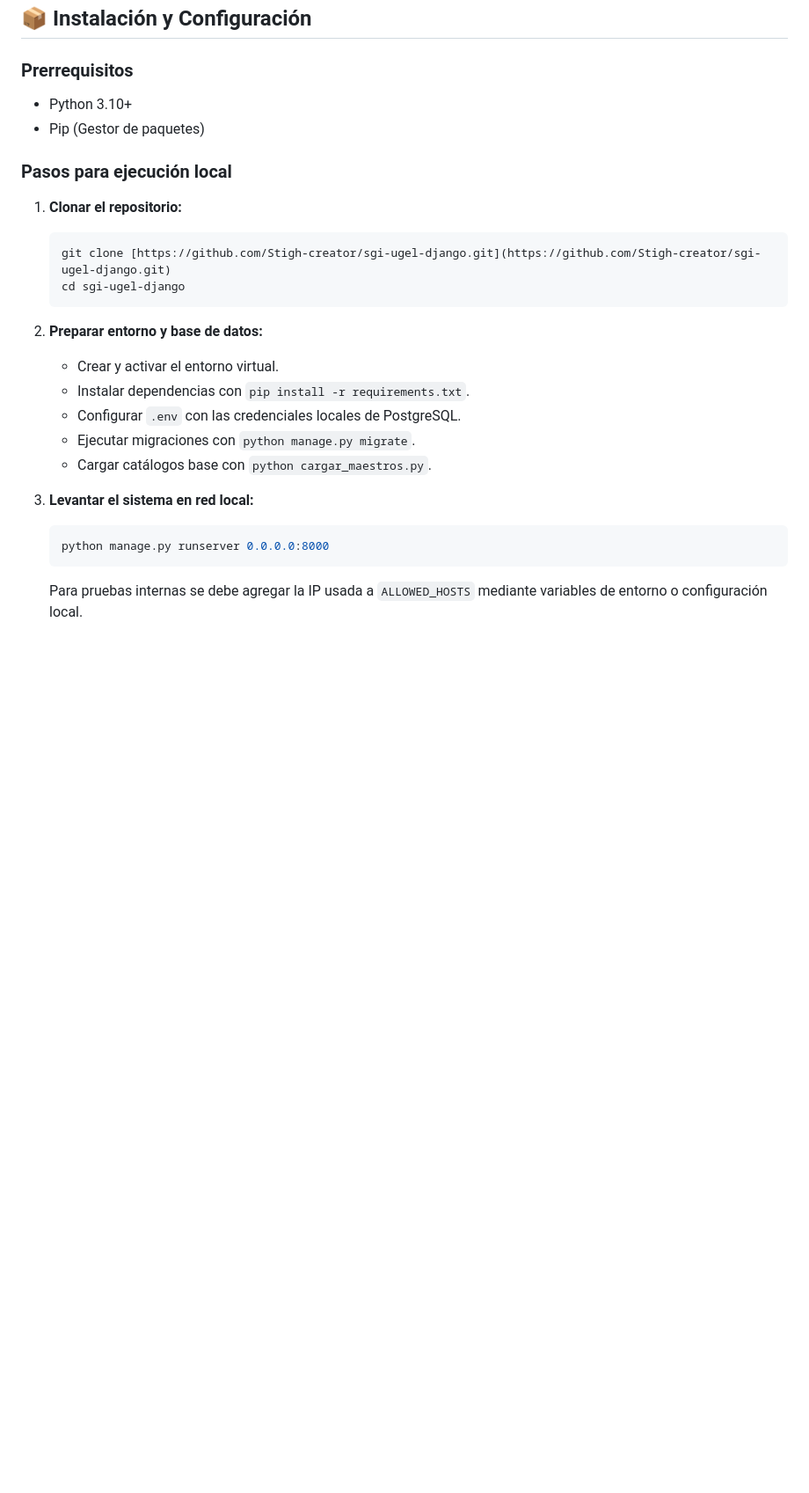
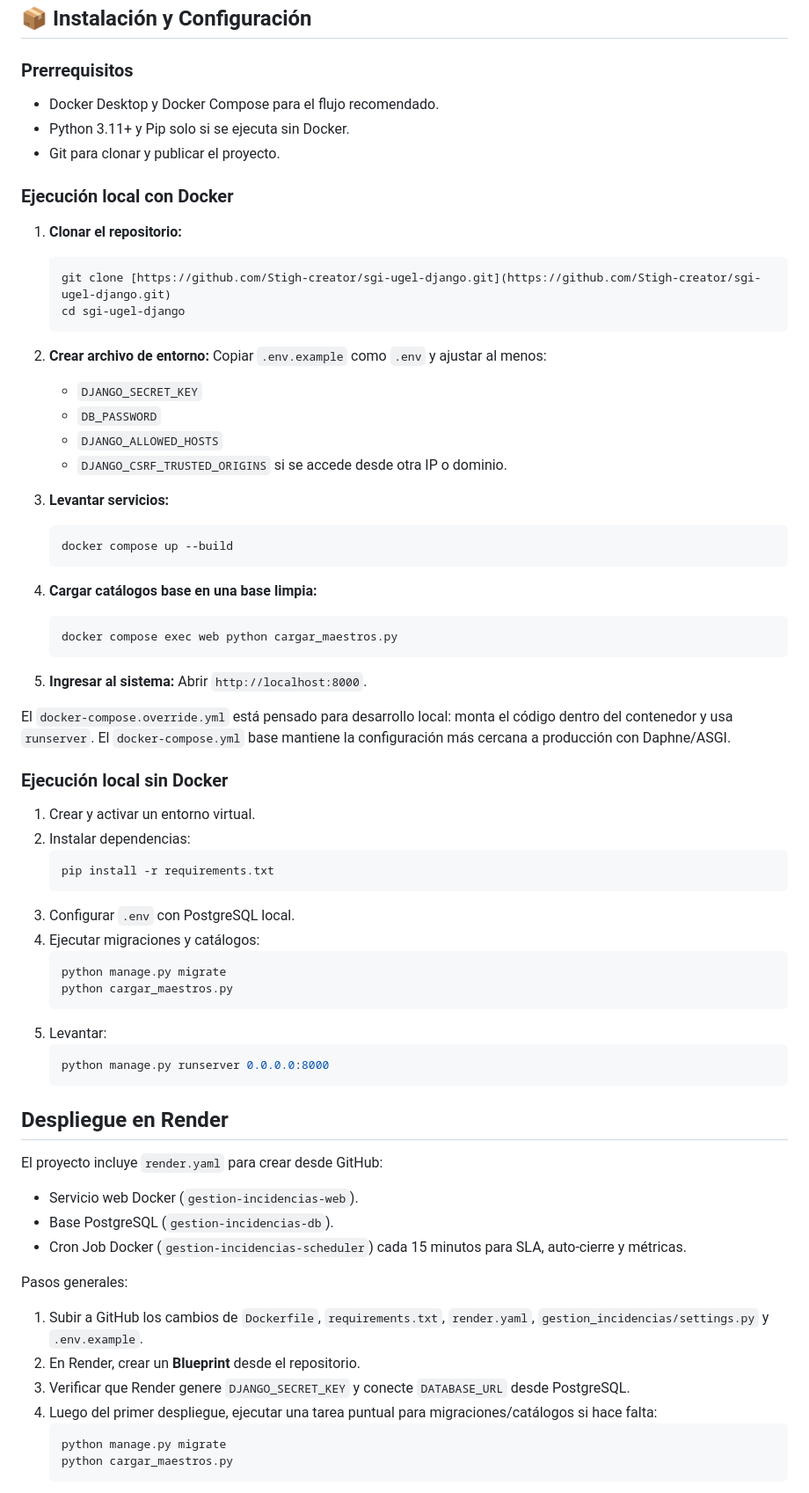
Before and after one commit to Stigh-creator/sgi-ugel-django, a Markdown page: README.md, the part around one of its changes. Shown at 88% size. Rendered like a GitHub page; blank space fills up the shorter version.

Commit message:
Actualizando readme y contexto

````diff
--- a/README.md
+++ b/README.md
@@ -179,10 +190,11 @@ Validar restauración periódicamente en un entorno de prueba. Un backup que no
 ## 📦 Instalación y Configuración
 
 ### Prerrequisitos
-- Python 3.10+
-- Pip (Gestor de paquetes)
+- Docker Desktop y Docker Compose para el flujo recomendado.
+- Python 3.11+ y Pip solo si se ejecuta sin Docker.
+- Git para clonar y publicar el proyecto.
 
-### Pasos para ejecución local
+### Ejecución local con Docker
 
 1. **Clonar el repositorio:**
    ```bash
@@ -190,16 +202,62 @@ Validar restauración periódicamente en un entorno de prueba. Un backup que no
    cd sgi-ugel-django
    ```
 
-2. **Preparar entorno y base de datos:**
-   - Crear y activar el entorno virtual.
-   - Instalar dependencias con `pip install -r requirements.txt`.
-   - Configurar `.env` con las credenciales locales de PostgreSQL.
-   - Ejecutar migraciones con `python manage.py migrate`.
-   - Cargar catálogos base con `python cargar_maestros.py`.
+2. **Crear archivo de entorno:**
+   Copiar `.env.example` como `.env` y ajustar al menos:
+   - `DJANGO_SECRET_KEY`
+   - `DB_PASSWORD`
+   - `DJANGO_ALLOWED_HOSTS`
+   - `DJANGO_CSRF_TRUSTED_ORIGINS` si se accede desde otra IP o dominio.
 
-3. **Levantar el sistema en red local:**
+3. **Levantar servicios:**
+   ```bash
+   docker compose up --build
+   ```
+
+4. **Cargar catálogos base en una base limpia:**
+   ```bash
+   docker compose exec web python cargar_maestros.py
+   ```
+
+5. **Ingresar al sistema:**
+   Abrir `http://localhost:8000`.
+
+El `docker-compose.override.yml` está pensado para desarrollo local: monta el código dentro del contenedor y usa `runserver`. El `docker-compose.yml` base mantiene la configuración más cercana a producción con Daphne/ASGI.
+
+### Ejecución local sin Docker
+
+1. Crear y activar un entorno virtual.
+2. Instalar dependencias:
+   ```bash
+   pip install -r requirements.txt
+   ```
+3. Configurar `.env` con PostgreSQL local.
+4. Ejecutar migraciones y catálogos:
+   ```bash
+   python manage.py migrate
+   python cargar_maestros.py
+   ```
+5. Levantar:
    ```bash
    python manage.py runserver 0.0.0.0:8000
    ```
 
-   Para pruebas internas se debe agregar la IP usada a `ALLOWED_HOSTS` mediante variables de entorno o configuración local.
+## Despliegue en Render
+
+El proyecto incluye `render.yaml` para crear desde GitHub:
+
+- Servicio web Docker (`gestion-incidencias-web`).
+- Base PostgreSQL (`gestion-incidencias-db`).
+- Cron Job Docker (`gestion-incidencias-scheduler`) cada 15 minutos para SLA, auto-cierre y métricas.
+
+Pasos generales:
+
+1. Subir a GitHub los cambios de `Dockerfile`, `requirements.txt`, `render.yaml`, `gestion_incidencias/settings.py` y `.env.example`.
+2. En Render, crear un **Blueprint** desde el repositorio.
+3. Verificar que Render genere `DJANGO_SECRET_KEY` y conecte `DATABASE_URL` desde PostgreSQL.
+4. Luego del primer despliegue, ejecutar una tarea puntual para migraciones/catálogos si hace falta:
+   ```bash
+   python manage.py migrate
+   python cargar_maestros.py
+   ```
+
````
Also changed, not shown: other parts of README.md (+32 -4 lines), CONTEXTO_PROYECTO.md (+17 -3 lines).
